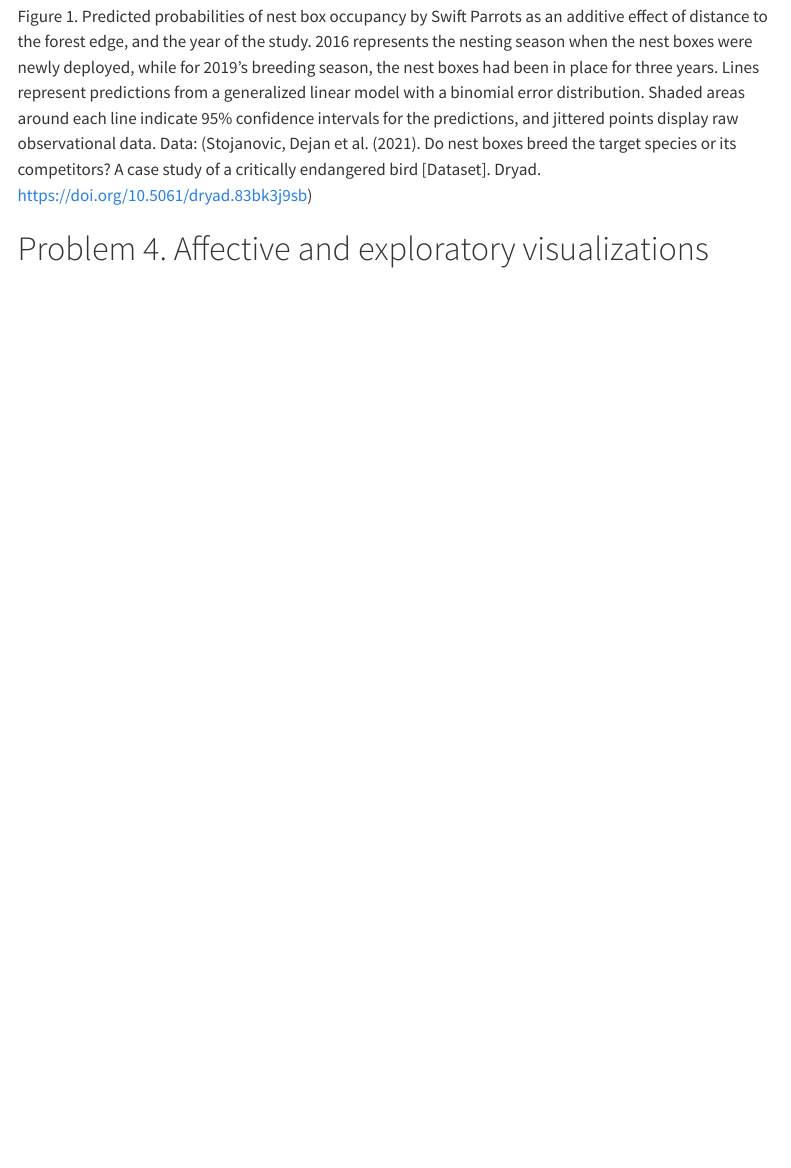
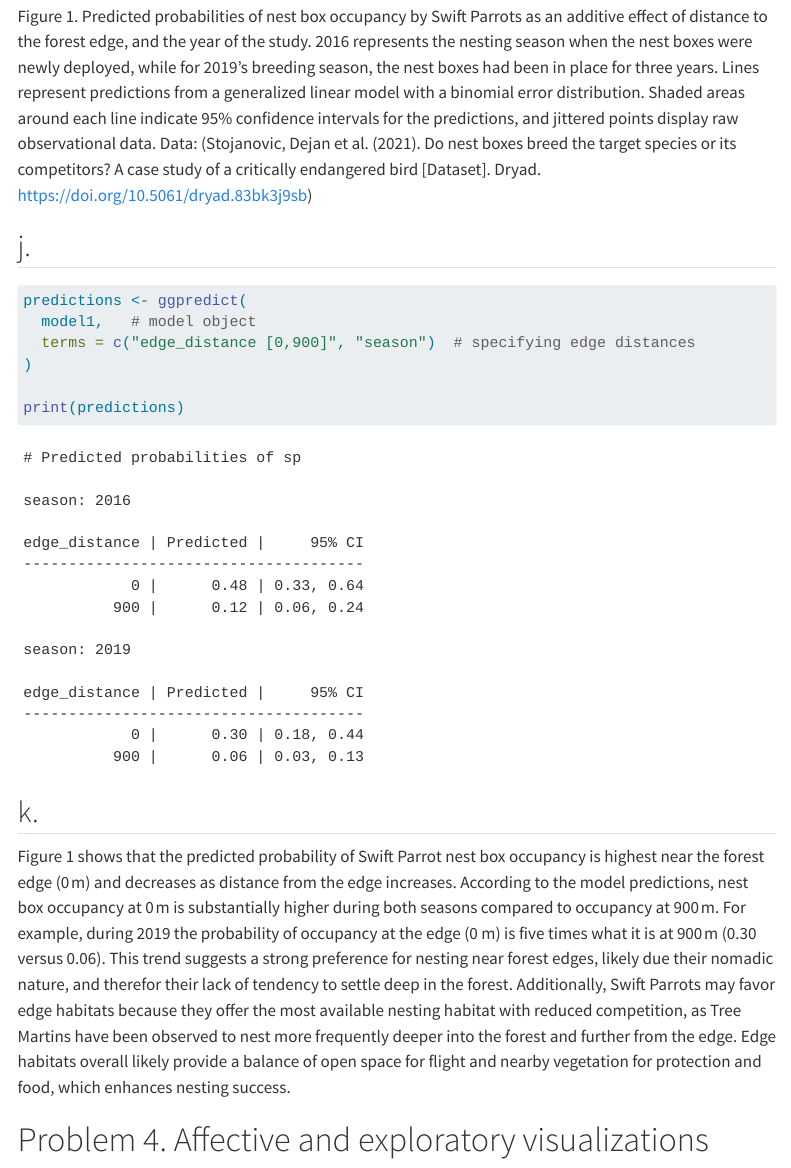
Before and after one commit to annacote2026/ENVS-193DS_spring-2025_final, a Quarto document (code/ES193Final.qmd): the page in a window 1100 px wide, from 7000 px down. Rendered offline with R 4.5, knitr and Pandoc in place of Quarto, with nearby package versions; code that draws random numbers runs with fixed seeds of ours; some code elsewhere in the file could not run offline; menus at the side of the page are left out; long lines of code are wrapped; column names are cleaned by a stand-in for the janitor package.

Commit message:
writing summary statement

````diff
--- a/code/ES193Final.qmd
+++ b/code/ES193Final.qmd
@@ -257,6 +257,20 @@ ggplot() + # create graph
 
 Figure 1. Predicted probabilities of nest box occupancy by Swift Parrots as an additive effect of distance to the forest edge, and the year of the study. 2016 represents the nesting season when the nest boxes were newly deployed, while for 2019's breeding season, the nest boxes had been in place for three years. Lines represent predictions from a generalized linear model with a binomial error distribution. Shaded areas around each line indicate 95% confidence intervals for the predictions, and jittered points display raw observational data. Data: (Stojanovic, Dejan et al. (2021). Do nest boxes breed the target species or its competitors? A case study of a critically endangered bird [Dataset]. Dryad. https://doi.org/10.5061/dryad.83bk3j9sb)
 
+## j.
+
+```{r predict}
+predictions <- ggpredict(
+  model1,   # model object
+  terms = c("edge_distance [0,900]", "season")  # specifying edge distances
+)
+
+print(predictions)
+```
+
+## k.
+
+Figure 1 shows that the predicted probability of Swift Parrot nest box occupancy is highest near the forest edge (0 m) and decreases as distance from the edge increases. According to the model predictions, nest box occupancy at 0 m is substantially higher during both seasons compared to occupancy at 900 m. For example, during 2019 the probability of occupancy at the edge (0 m) is five times what it is at 900 m (0.30 versus 0.06). This trend suggests a strong preference for nesting near forest edges, likely due their nomadic nature, and therefor their lack of tendency to settle deep in the forest. Additionally, Swift Parrots may favor edge habitats because they offer the most available nesting habitat with reduced competition, as Tree Martins have been observed to nest more frequently deeper into the forest and further from the edge. Edge habitats overall likely provide a balance of open space for flight and nearby vegetation for protection and food, which enhances nesting success.
 
 
 
````
